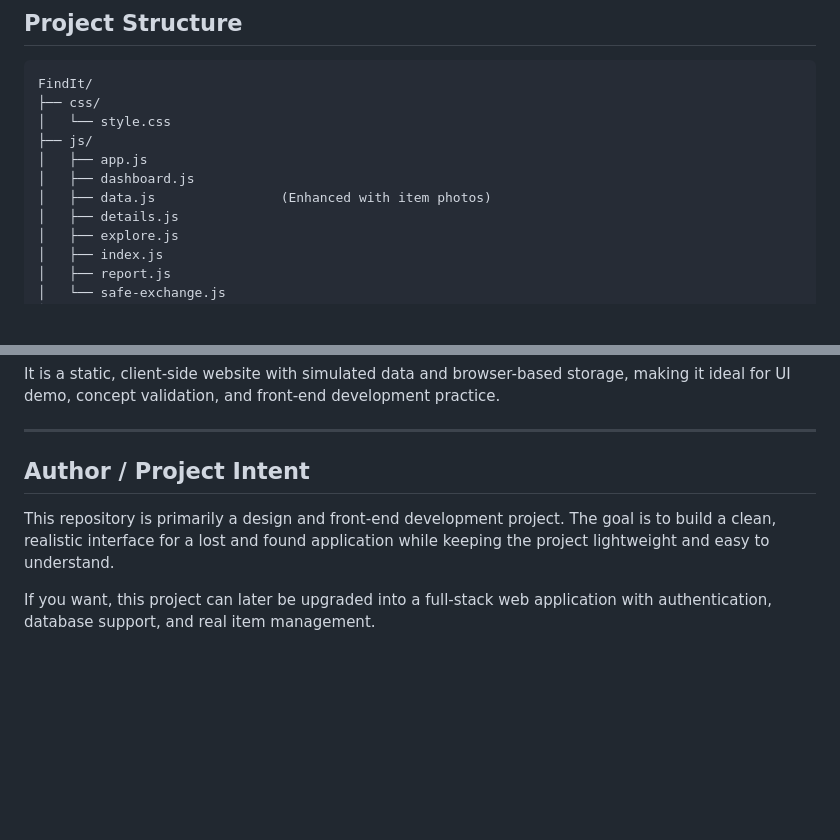
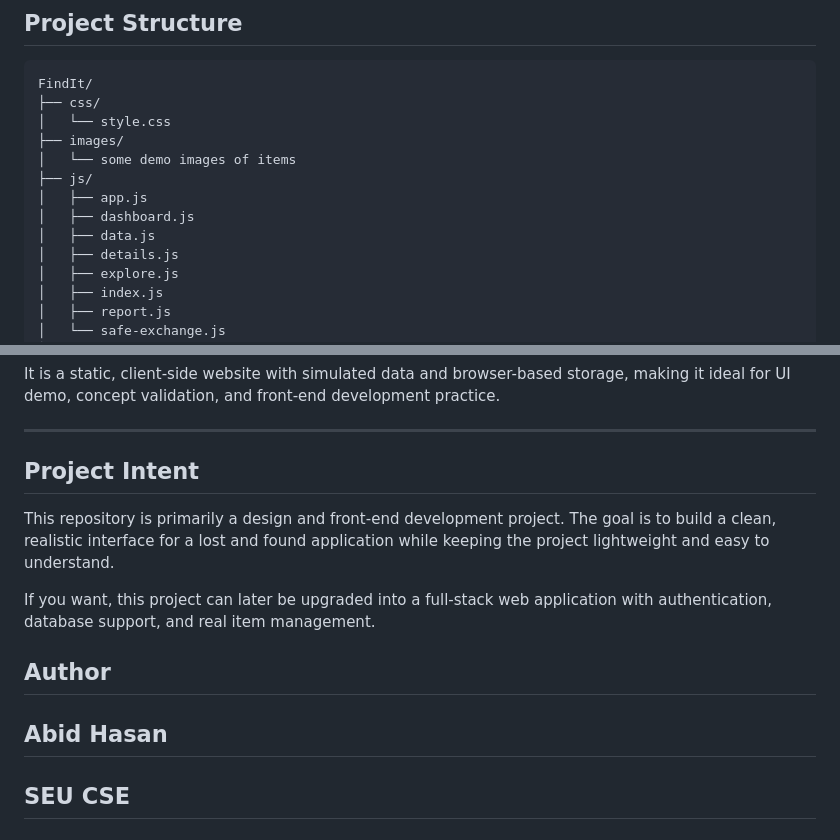
Before and after one commit to hasan2733/FindIt, a Markdown page: README.md, 2 parts joined by grey strips. GitHub-like rendering; blank space fills up the shorter version.

Commit message:
Enhance README with images directory and author details
Updated README to include images directory and author information.

```diff
--- a/README.md
+++ b/README.md
@@ -113,10 +113,12 @@ has been implemented in this repository.
 FindIt/
 ├── css/
 │   └── style.css
+├── images/
+│   └── some demo images of items
 ├── js/
 │   ├── app.js
 │   ├── dashboard.js
-│   ├── data.js                (Enhanced with item photos)
+│   ├── data.js
 │   ├── details.js
 │   ├── explore.js
 │   ├── index.js
@@ -243,8 +245,12 @@ It is a static, client-side website with simulated data and browser-based storag
 
 ---
 
-## Author / Project Intent
+## Project Intent
 
 This repository is primarily a design and front-end development project. The goal is to build a clean, realistic interface for a lost and found application while keeping the project lightweight and easy to understand.
 
 If you want, this project can later be upgraded into a full-stack web application with authentication, database support, and real item management.
+
+## Author
+## Abid Hasan
+## SEU CSE
```
